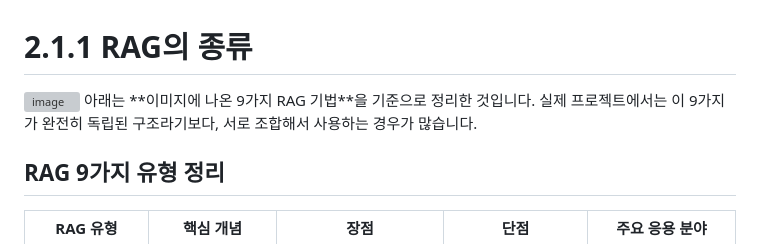
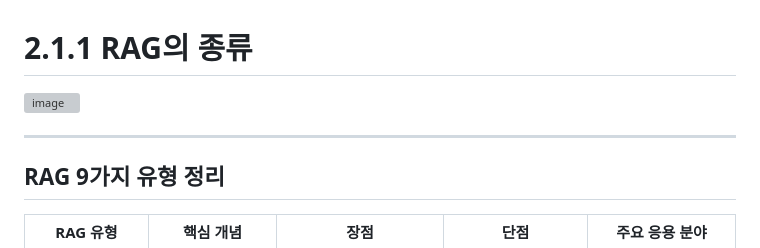
Before and after one commit to simpleego/AI_Perso, a Markdown page: 4) Langchain 활용 및 RAG(Retrieval-Augmented Generation)/2.1.1 RAG의 종류.md, the part around the change. GitHub-like rendering; grey boxes are pictures that could not be loaded.

```diff
--- a/4) Langchain 활용 및 RAG(Retrieval-Augmented Generation)/2.1.1 RAG의 종류.md
+++ b/4) Langchain 활용 및 RAG(Retrieval-Augmented Generation)/2.1.1 RAG의 종류.md
@@ -1,7 +1,8 @@
 # 2.1.1 RAG의 종류
 
 <img width="800"  alt="image" src="https://github.com/user-attachments/assets/5e930f38-1064-422c-a446-d8b2e2f689f5" />
-아래는 **이미지에 나온 9가지 RAG 기법**을 기준으로 정리한 것입니다. 실제 프로젝트에서는 이 9가지가 완전히 독립된 구조라기보다, 서로 조합해서 사용하는 경우가 많습니다.
+
+---
 
 ## RAG 9가지 유형 정리
 
```
